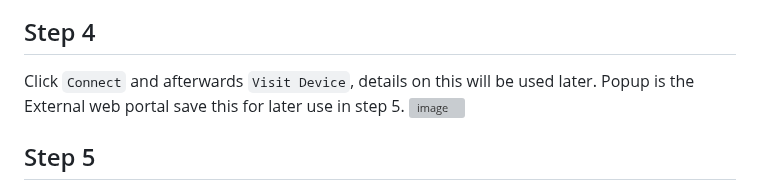
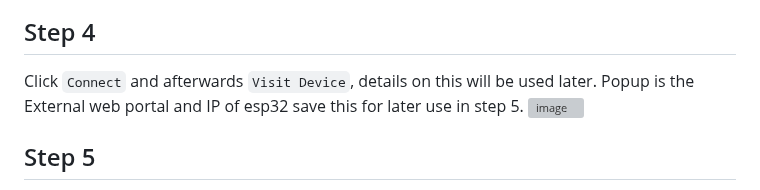
Before and after one commit to rjjrbatarao/XLink, a Markdown page: README.md, the part around the change. Drawn GitHub-style; grey boxes are pictures that could not be loaded.

```diff
--- a/README.md
+++ b/README.md
@@ -54,7 +54,7 @@ Note: if failed just refresh and follow 1 but in step 2 choose `Connect to Wi-Fi
 
 ## Step 4
 Click `Connect` and afterwards `Visit Device`, details on this will be used later.
-Popup is the External web portal save this for later use in step 5.
+Popup is the External web portal and IP of esp32 save this for later use in step 5.
 ![image](https://github.com/user-attachments/assets/b473a422-580b-44b4-93e3-03ba5f086a4d)
 
 ## Step 5
```
